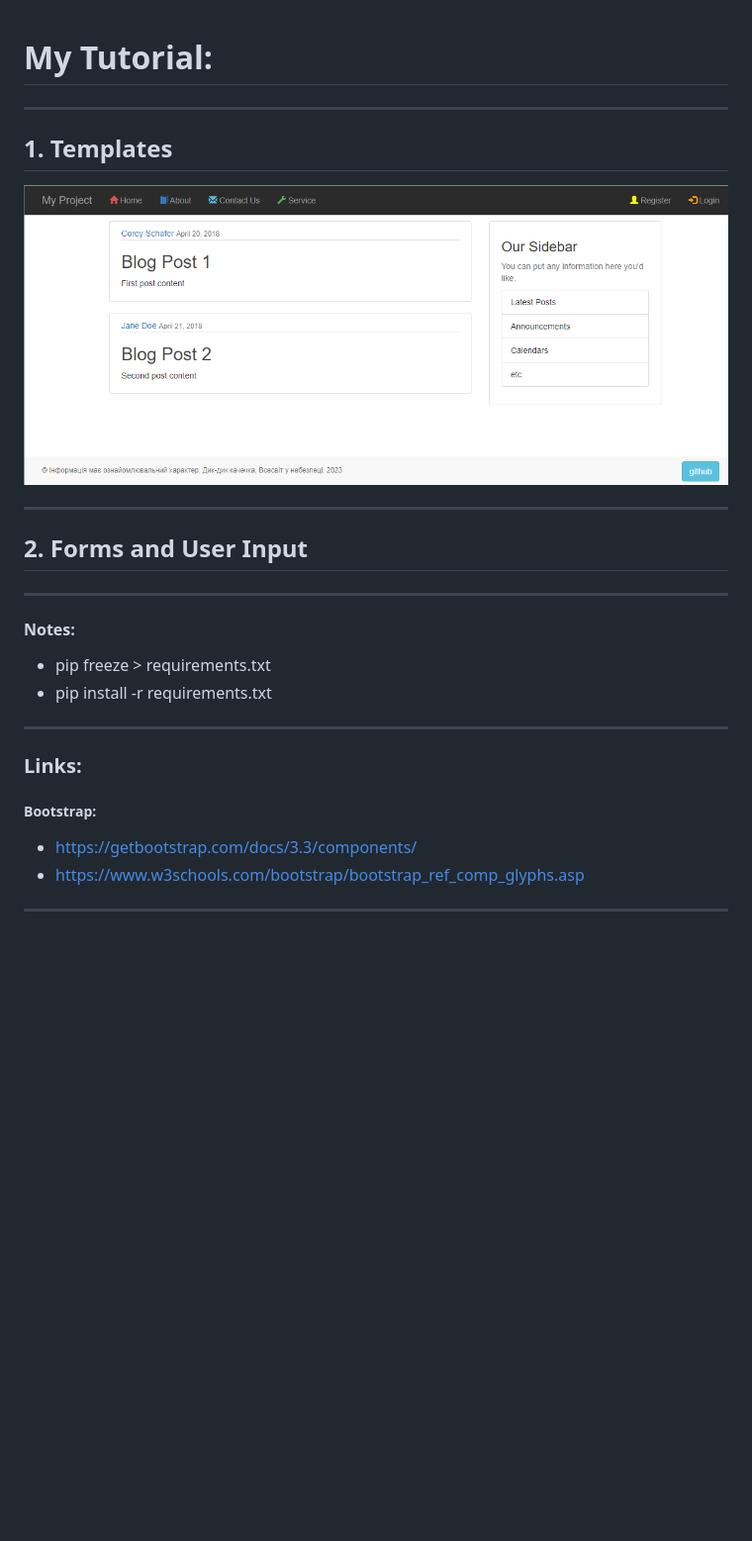
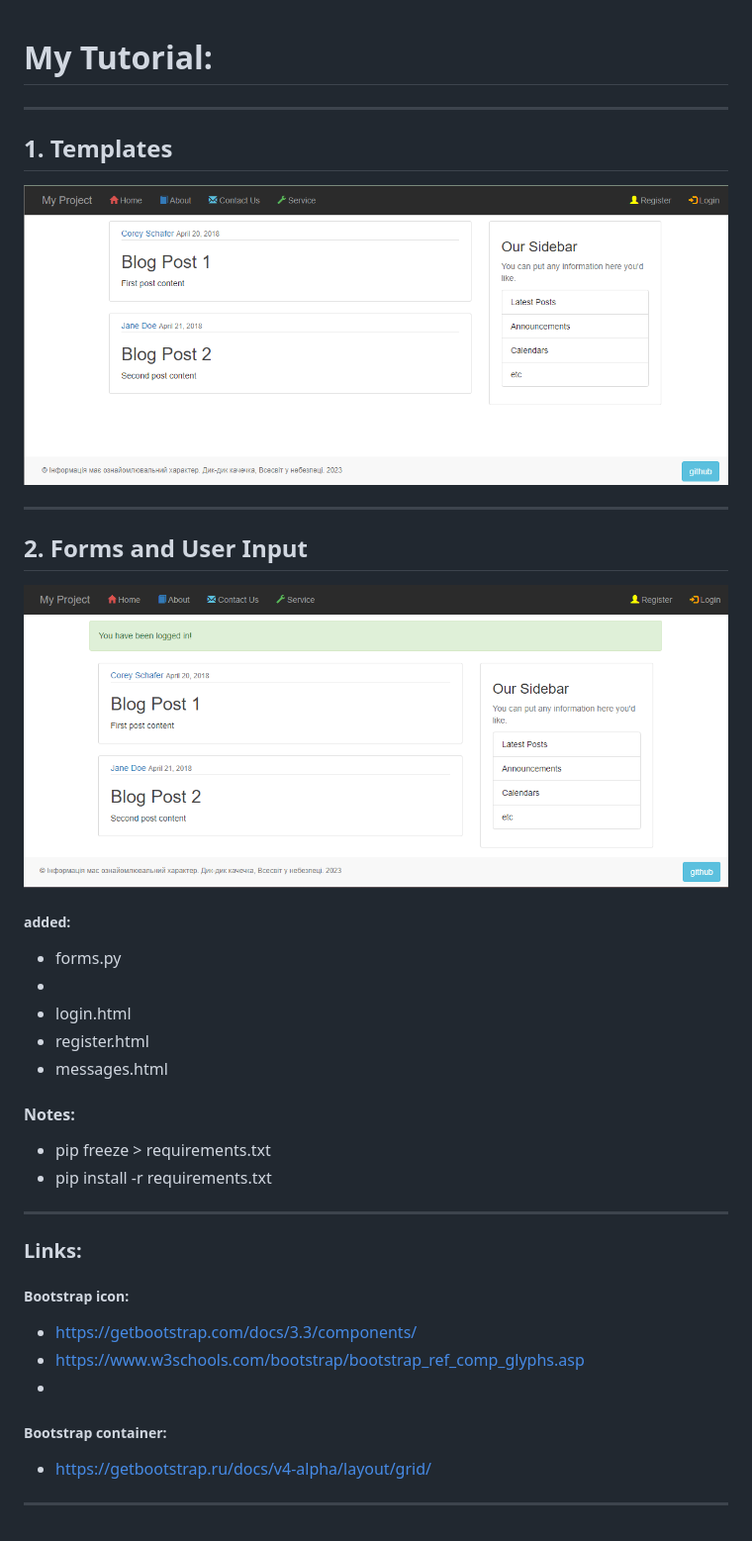
Before and after one commit to andreyskaskiv/flask_blog_SQLAlchemy, a Markdown page: TUTORIAL.md, the part around the change. Shown at 99% size. GitHub-like rendering; pictures changed too: _tutorial_img/02_added_form.png (added); blank space fills up the shorter version.

Commit message:
2. added Form

```diff
--- a/TUTORIAL.md
+++ b/TUTORIAL.md
@@ -1,18 +1,21 @@
-
-
 # **My Tutorial:**
 
 ---
 
 ## 1. Templates
-![templates.png](_tutorial_img%2Ftemplates.png)
+![01_templates.png](_tutorial_img%2F01_templates.png)
 
 ---
 ## 2. Forms and User Input
+![02_added_form.png](_tutorial_img%2F02_added_form.png)
 
+##### added:
+* forms.py
+*
+* login.html
+* register.html
+* messages.html
 
-
----
 #### **Notes:**
 
 * pip freeze > requirements.txt
@@ -20,8 +23,10 @@
 
 ---
 ### **Links:**
-##### Bootstrap:
+##### Bootstrap icon:
 -  https://getbootstrap.com/docs/3.3/components/
 -  https://www.w3schools.com/bootstrap/bootstrap_ref_comp_glyphs.asp
-
+-
+##### Bootstrap container:
+- https://getbootstrap.ru/docs/v4-alpha/layout/grid/
 ---
```
Also changed, not shown: _tutorial_img/01_templates.png (renamed from _tutorial_img/templates.png), 11 other files.
